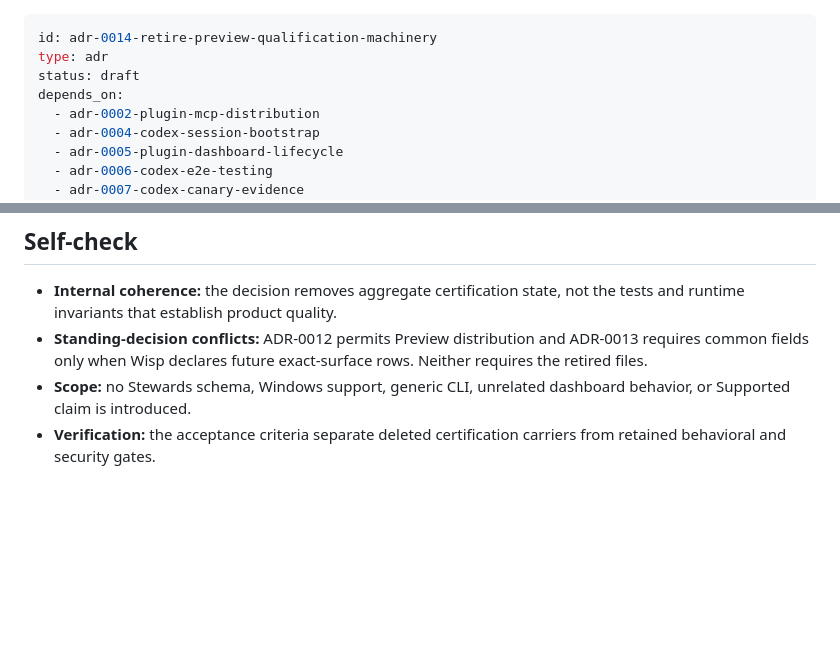
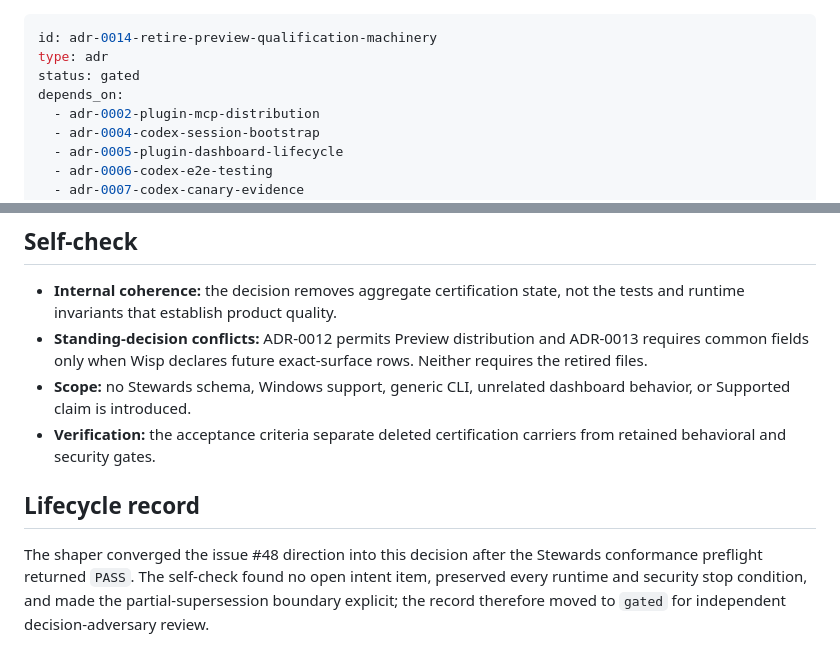
Before and after one commit to kodhama/wisp, a Markdown page: decisions/adr-0014-retire-preview-qualification-machinery.md, 2 parts joined by grey strips. Drawn GitHub-style; blank space fills up the shorter version.

Commit message:
docs: gate Preview qualification decision

```diff
--- a/decisions/adr-0014-retire-preview-qualification-machinery.md
+++ b/decisions/adr-0014-retire-preview-qualification-machinery.md
@@ -1,7 +1,7 @@
 ---
 id: adr-0014-retire-preview-qualification-machinery
 type: adr
-status: draft
+status: gated
 depends_on:
   - adr-0002-plugin-mcp-distribution
   - adr-0004-codex-session-bootstrap
@@ -229,3 +229,11 @@ certification paperwork.
   dashboard behavior, or Supported claim is introduced.
 - **Verification:** the acceptance criteria separate deleted certification
   carriers from retained behavioral and security gates.
+
+## Lifecycle record
+
+The shaper converged the issue #48 direction into this decision after the
+Stewards conformance preflight returned `PASS`. The self-check found no open
+intent item, preserved every runtime and security stop condition, and made the
+partial-supersession boundary explicit; the record therefore moved to
+`gated` for independent decision-adversary review.
```
